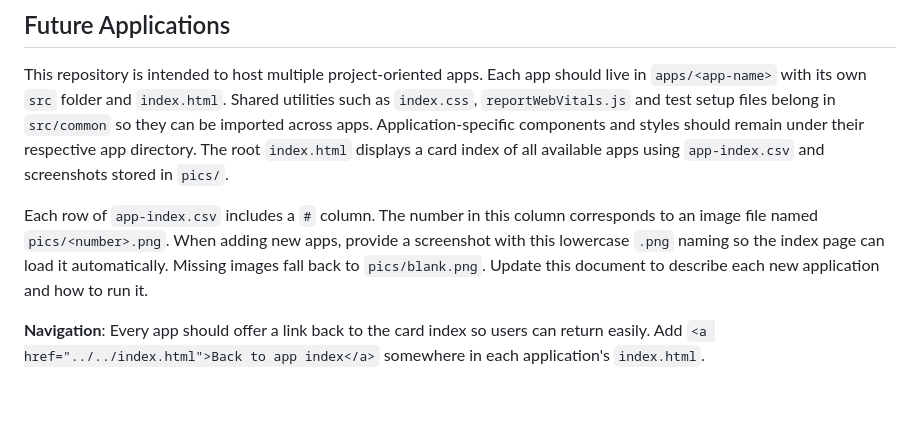
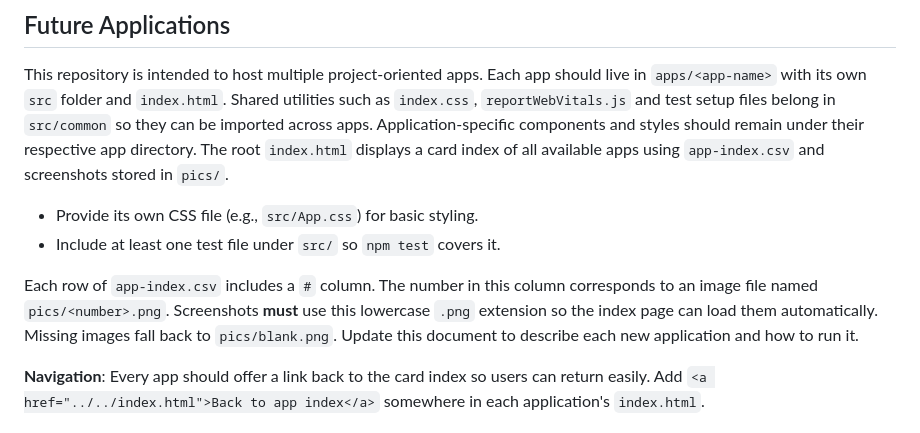
Before and after one commit to lawrencerowland/React_proj-apps, a Markdown page: AGENTS.md, the part around the change. Rendered like a GitHub page; blank space fills up the shorter version.

Commit message:
docs: update future apps guidance

```diff
--- a/AGENTS.md
+++ b/AGENTS.md
@@ -41,7 +41,10 @@ To work on this app locally run `APP=project-dynamics-simulator npm start`.
 ## Future Applications
 This repository is intended to host multiple project-oriented apps. Each app should live in `apps/<app-name>` with its own `src` folder and `index.html`. Shared utilities such as `index.css`, `reportWebVitals.js` and test setup files belong in `src/common` so they can be imported across apps. Application-specific components and styles should remain under their respective app directory. The root `index.html` displays a card index of all available apps using `app-index.csv` and screenshots stored in `pics/`.
 
-Each row of `app-index.csv` includes a `#` column. The number in this column corresponds to an image file named `pics/<number>.png`. When adding new apps, provide a screenshot with this lowercase `.png` naming so the index page can load it automatically. Missing images fall back to `pics/blank.png`. Update this document to describe each new application and how to run it.
+- Provide its own CSS file (e.g., `src/App.css`) for basic styling.
+- Include at least one test file under `src/` so `npm test` covers it.
+
+Each row of `app-index.csv` includes a `#` column. The number in this column corresponds to an image file named `pics/<number>.png`. Screenshots **must** use this lowercase `.png` extension so the index page can load them automatically. Missing images fall back to `pics/blank.png`. Update this document to describe each new application and how to run it.
 
 **Navigation**: Every app should offer a link back to the card index so users can return easily. Add `<a href="../../index.html">Back to app index</a>` somewhere in each application's `index.html`.
 
```
